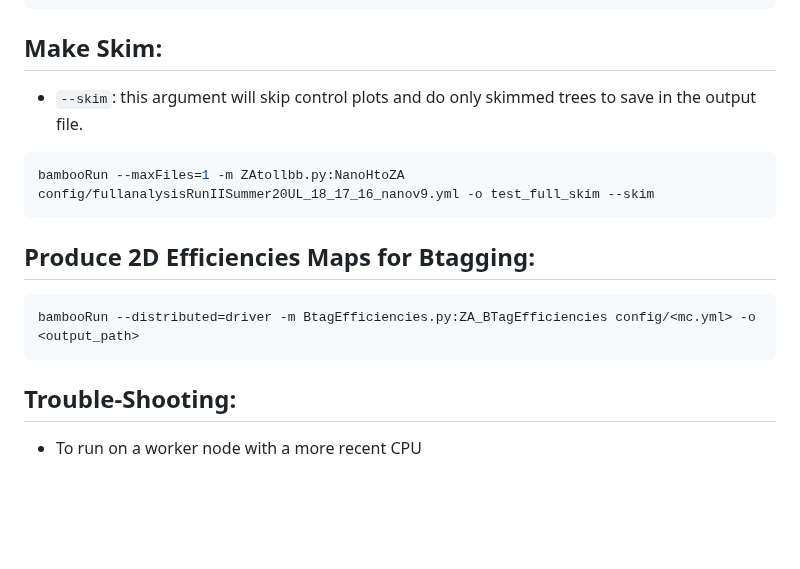
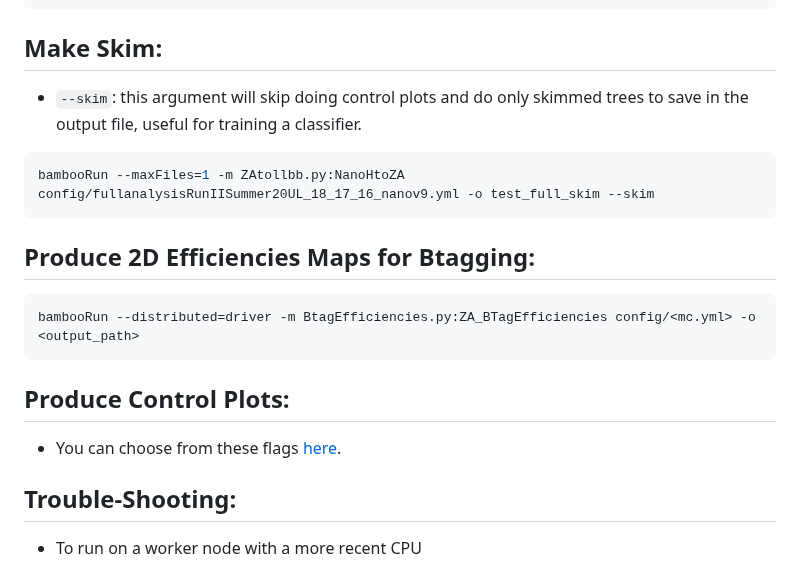
Before and after one commit to kjaffel/ZA_FullAnalysis, a Markdown page: README.md, the part around one of its changes. Drawn GitHub-style; blank space fills up the shorter version.

Commit message:
add las details here

````diff
--- a/README.md
+++ b/README.md
@@ -125,7 +126,7 @@ I do recommend to test locally first with ``--maxFiles=1``,  to check that the m
 bambooRun --maxFiles=1 -m ZAtollbb.py:NanoHtoZA config/fullanalysisRunIISummer20UL_18_17_16_chunk1_nanov9.yml -o test/2018/chunk_1  -dnn -s --era=2018 --chunk=1
 ```
 ## Make Skim:
-- ``--skim``: this argument will skip control plots and do only skimmed trees to save in the output file.
+- ``--skim``: this argument will skip doing control plots and do only skimmed trees to save in the output file, useful for training a classifier.
 ```bash
 bambooRun --maxFiles=1 -m ZAtollbb.py:NanoHtoZA config/fullanalysisRunIISummer20UL_18_17_16_nanov9.yml -o test_full_skim --skim
 ```
@@ -133,6 +134,9 @@ bambooRun --maxFiles=1 -m ZAtollbb.py:NanoHtoZA config/fullanalysisRunIISummer20
 ```bash
 bambooRun --distributed=driver -m BtagEfficiencies.py:ZA_BTagEfficiencies config/<mc.yml> -o <output_path>
 ```
+## Produce Control Plots:
+- You can choose from these flags [here](https://github.com/kjaffel/ZA_FullAnalysis/blob/master/bamboo_/ZAtollbb.py#L1110-L1139).
+
 ## Trouble-Shooting:
 - To run on a worker node with a more recent CPU
 ```bash
````
Also changed, not shown: other parts of README.md (+1 -0 lines).
